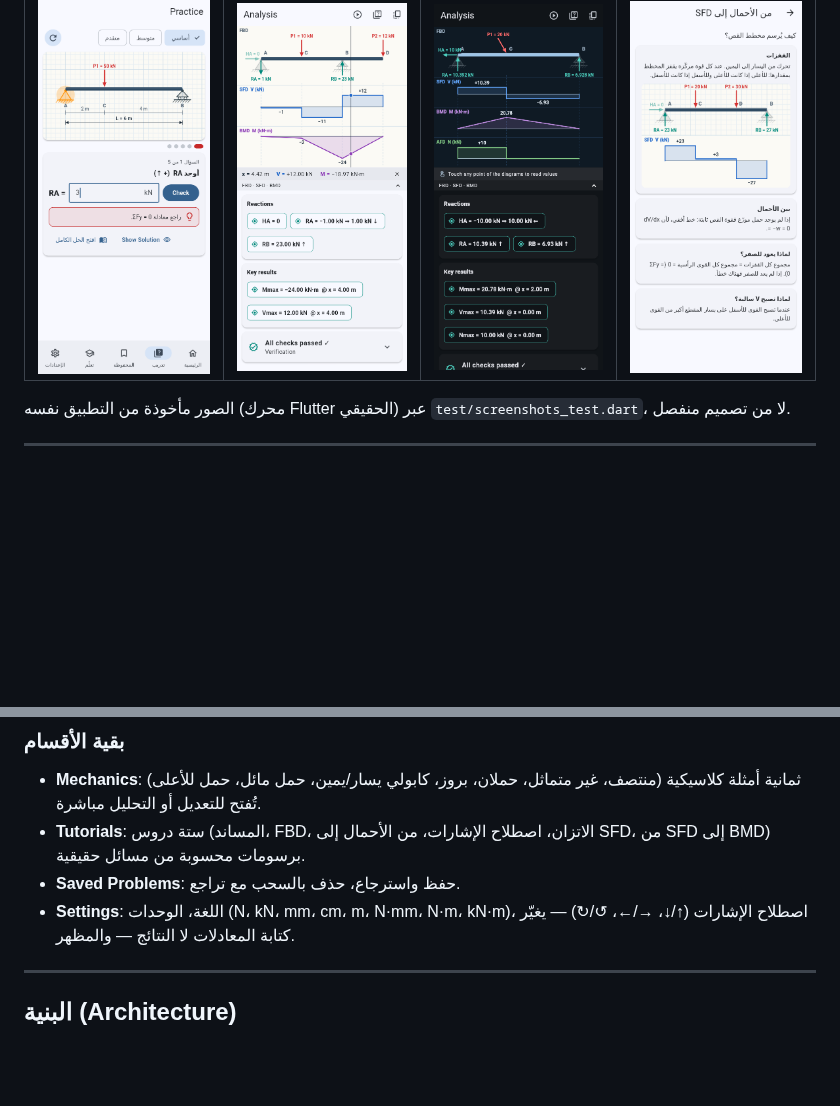
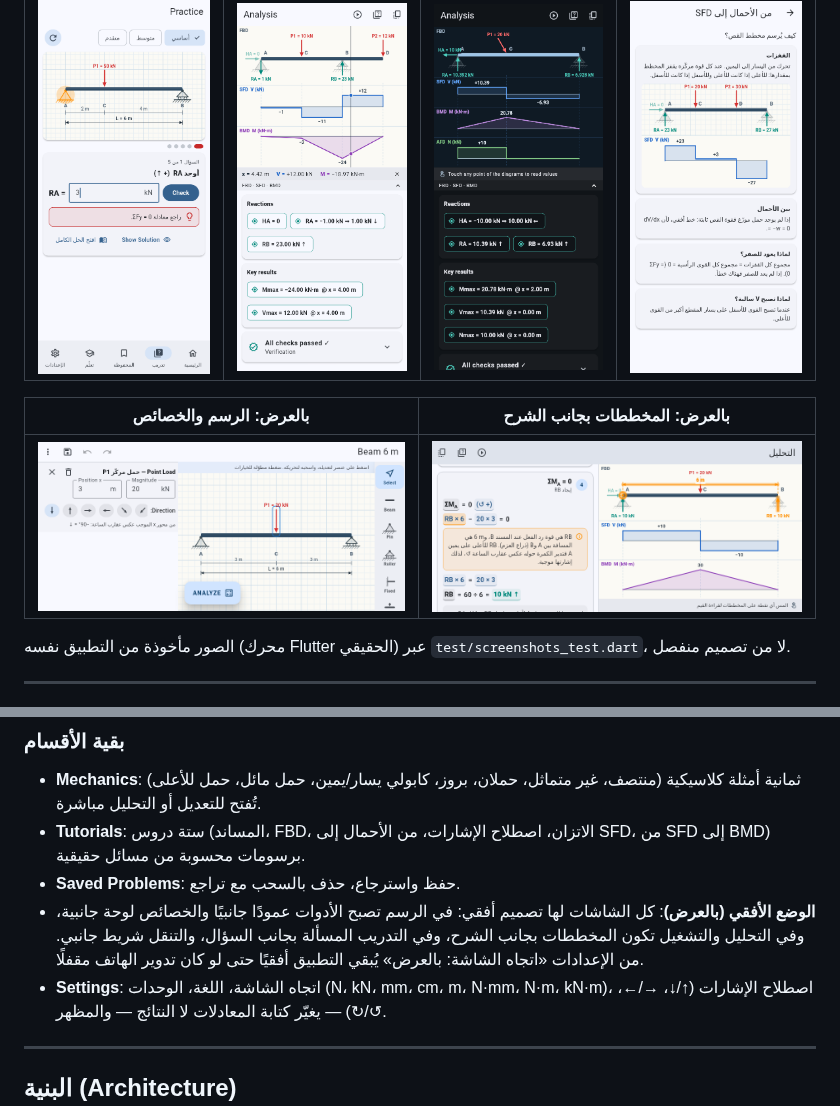
Before and after one commit to Muamn7/Muamn7, a Markdown page: mechsim/README.md, 2 parts joined by grey strips. Drawn GitHub-style; pictures changed too: mechsim/docs/shots/22_land_editor_selected.png (added), mechsim/docs/shots/23_land_analysis.png (added); blank space fills up the shorter version.

```diff
--- a/mechsim/README.md
+++ b/mechsim/README.md
@@ -24,6 +24,10 @@
 | التدريب مع تلميح | كمرة ببروز (رد فعل سالب) | حمل مائل، الوضع الداكن | درس: من الأحمال إلى SFD |
 |---|---|---|---|
 | ![](docs/shots/13_practice_hint.png) | ![](docs/shots/08_overhang_en.png) | ![](docs/shots/09_inclined_dark.png) | ![](docs/shots/15_tutorial_sfd.png) |
+
+| بالعرض: الرسم والخصائص | بالعرض: المخططات بجانب الشرح |
+|---|---|
+| ![](docs/shots/22_land_editor_selected.png) | ![](docs/shots/23_land_analysis.png) |
 
 الصور مأخوذة من التطبيق نفسه (محرك Flutter الحقيقي) عبر
 `test/screenshots_test.dart`، لا من تصميم منفصل.
@@ -108,7 +112,11 @@
 - **Tutorials**: ستة دروس (المساند، FBD، الاتزان، اصطلاح الإشارات، من الأحمال
   إلى SFD، من SFD إلى BMD) برسومات محسوبة من مسائل حقيقية.
 - **Saved Problems**: حفظ واسترجاع، حذف بالسحب مع تراجع.
-- **Settings**: اللغة، الوحدات (N، kN، mm، cm، m، N·mm، N·m، kN·m)، اصطلاح
+- **الوضع الأفقي (بالعرض)**: كل الشاشات لها تصميم أفقي: في الرسم تصبح الأدوات عمودًا
+  جانبيًا والخصائص لوحة جانبية، وفي التحليل والتشغيل تكون المخططات بجانب الشرح، وفي
+  التدريب المسألة بجانب السؤال، والتنقل شريط جانبي. من الإعدادات «اتجاه الشاشة:
+  بالعرض» يُبقي التطبيق أفقيًا حتى لو كان تدوير الهاتف مقفلًا.
+- **Settings**: اتجاه الشاشة، اللغة، الوحدات (N، kN، mm، cm، m، N·mm، N·m، kN·m)، اصطلاح
   الإشارات (↑/↓، →/←، ↺/↻) — يغيّر كتابة المعادلات لا النتائج — والمظهر.
 
 ---
```
Also changed, not shown: 14 other files.
